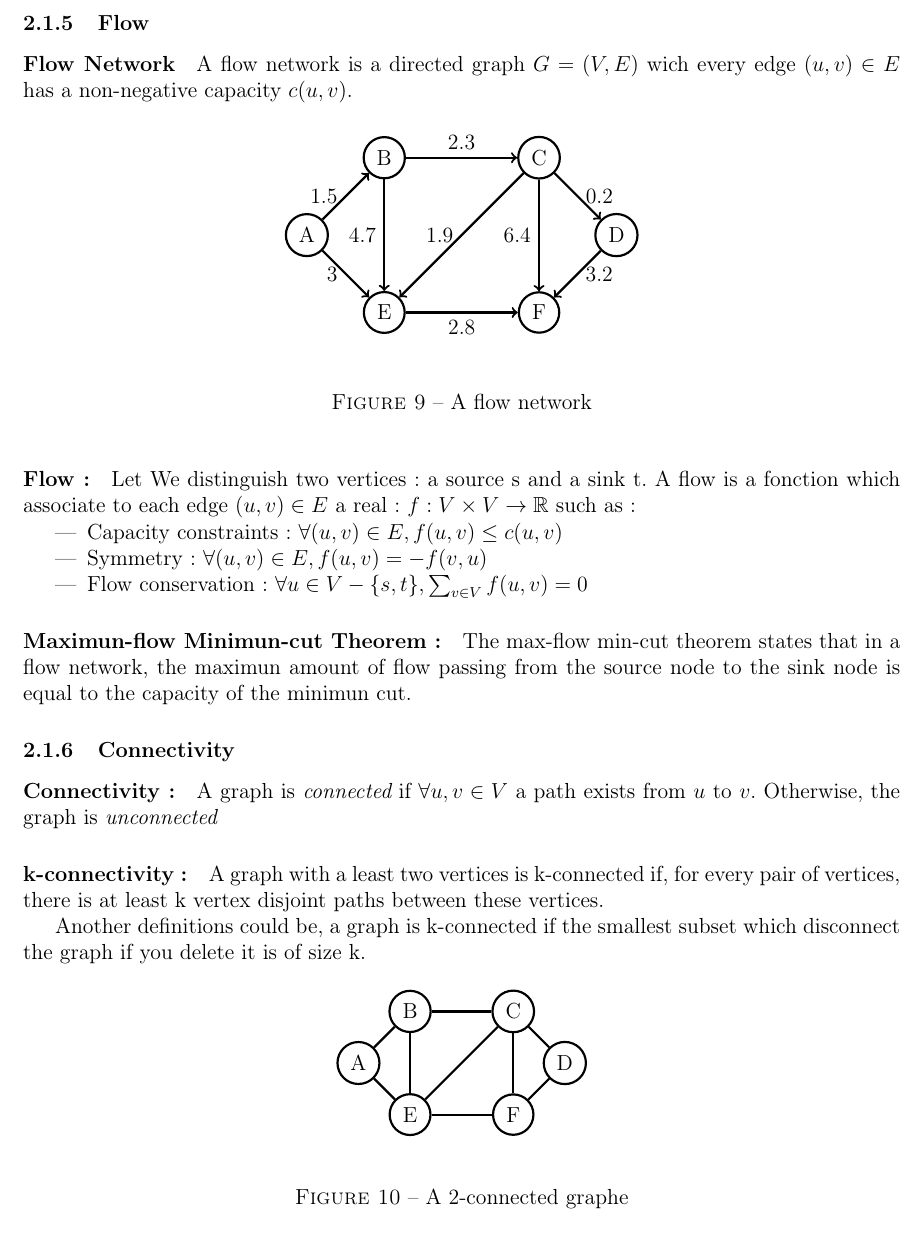
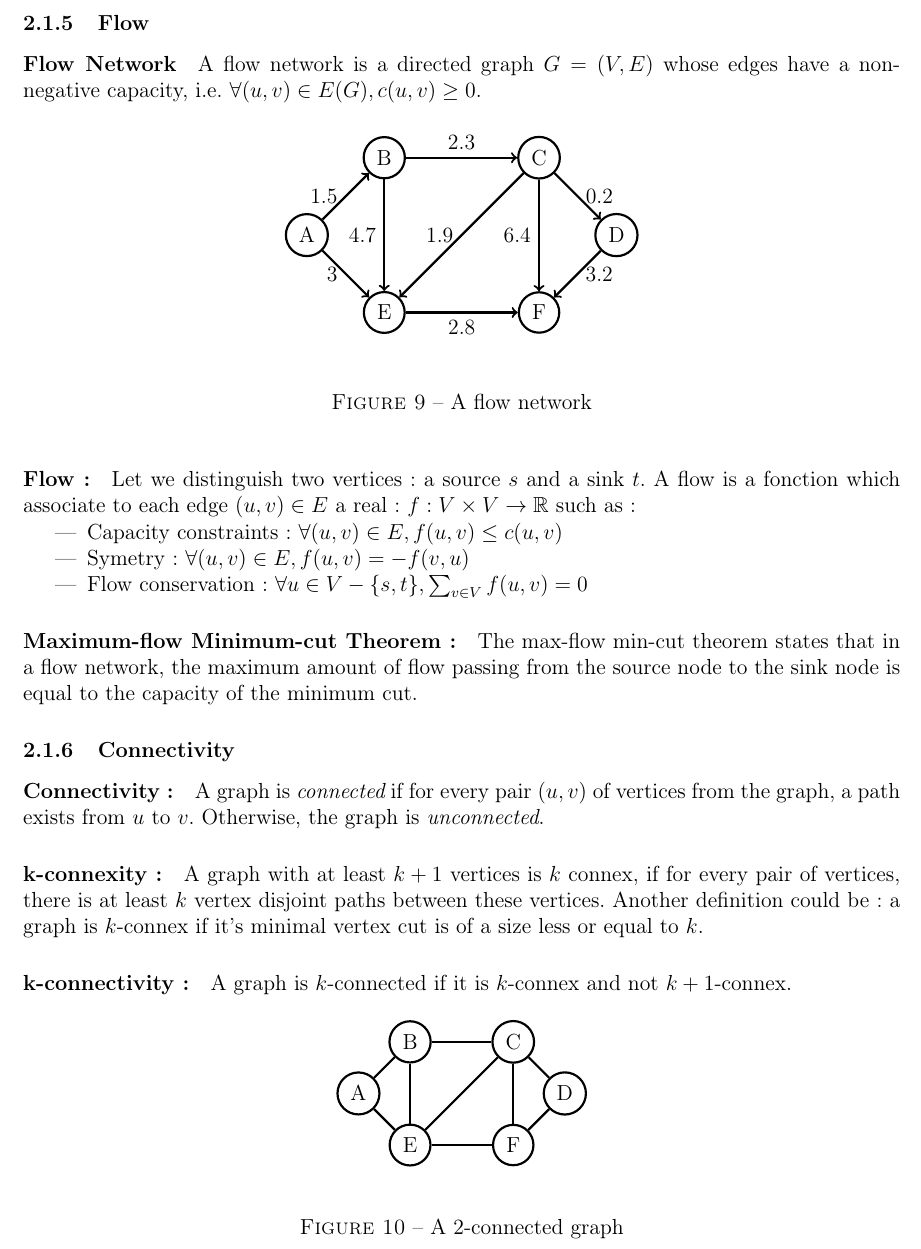
Before and after one commit to medrimonia/per2013, a LaTeX document (papers/report.tex, which reads papers/report/StateOfArt.tex): part of page 7 of 18, cut so that both start at the same text. Compiled offline with pdfLaTeX.

Commit message:
Correcting cuts + flows + connexity

```diff
--- a/papers/report/StateOfArt.tex
+++ b/papers/report/StateOfArt.tex
@@ -143,7 +143,8 @@ The minimun vertex cut is the vertex cut with the lowest size.
 
 \subsubsection{Flow}
 \paragraph{Flow Network}
-A flow network is a directed graph $G=(V,E)$ wich every edge $(u,v) \in E$ has a non-negative capacity $c(u,v)$.
+A flow network is a directed graph $G=(V,E)$ whose edges have a non-negative
+capacity, i.e. $\forall (u,v) \in E(G), c(u,v) \geq 0$.
 
 \begin{figure}[!h]
   \begin{center}
@@ -153,34 +154,42 @@ A flow network is a directed graph $G=(V,E)$ wich every edge $(u,v) \in E$ has a
 \end{figure}
 
 \paragraph{Flow :}
-Let We distinguish two vertices: a source s and a sink t.
-A flow is a fonction which associate to each edge $(u,v) \in E$ a real: $f: V \times V \rightarrow \mathbb{R}$ such as:
+Let we distinguish two vertices: a source $s$ and a sink $t$.
+A flow is a fonction which associate to each edge $(u,v) \in E$ a real:
+$f: V \times V \rightarrow \mathbb{R}$ such as:
 \begin{itemize}
     \item Capacity constraints : $\forall (u,v) \in E, f(u,v) \leq c(u,v)$
-    \item Symmetry : $\forall (u,v) \in E, f(u,v) = - f(v,u) $
+    \item Symetry : $\forall (u,v) \in E, f(u,v) = - f(v,u) $
     \item Flow conservation: $\forall u \in V - \{s,t\}, \sum_{v \in V}f(u,v) = 0$
 \end{itemize}
 
 
-\paragraph{Maximun-flow Minimun-cut Theorem :}
-The max-flow min-cut theorem states that in a flow network, the maximun amount of flow passing from the source node to the sink node is equal to the capacity of the minimun cut.
+\paragraph{Maximum-flow Minimum-cut Theorem :}
+The max-flow min-cut theorem states that in a flow network, the maximum amount
+of flow passing from the source node to the sink node is equal to the capacity
+of the minimum cut.
 
 
 \subsubsection{Connectivity}
 \paragraph{Connectivity :}\label{defConnectivity}
-A graph  is {\em connected} if $\forall u,v \in V$ a path exists from $u$
-to $v$. Otherwise, the graph is {\em unconnected}
+A graph is {\em connected} if for every pair $(u,v)$ of vertices from the
+graph, a path exists from $u$ to $v$. Otherwise, the graph is {\em unconnected}.
+
+\paragraph{k-connexity :}
+A graph with at least $k+1$ vertices is $k$ connex, if for every pair of
+vertices, there is at least $k$ vertex disjoint paths between these vertices.
+%TODO define vertex disjoint paths before
+Another definition could be: a graph is $k$-connex if it's minimal vertex cut
+is of a size less or equal to $k$.
 
 \paragraph{k-connectivity :}
-A graph with a least two vertices is k-connected if, for every pair of vertices, there is at least k vertex disjoint paths between these vertices.
-
-Another definitions could be, a graph is k-connected if the smallest subset which disconnect the graph if you delete it is of size k.
+A graph is $k$-connected if it is $k$-connex and not $k+1$-connex.
 
 \begin{figure}[!h]
   \begin{center}
     \input{graphTikZ/k-connected.tex}
   \end{center}
-  \caption{A 2-connected graphe}
+  \caption{A 2-connected graph}
 \end{figure}
 
 \paragraph{Menger's theorem :}
```
Also changed, not shown: papers/report/StateOfArt.tex (20 more changed lines).
